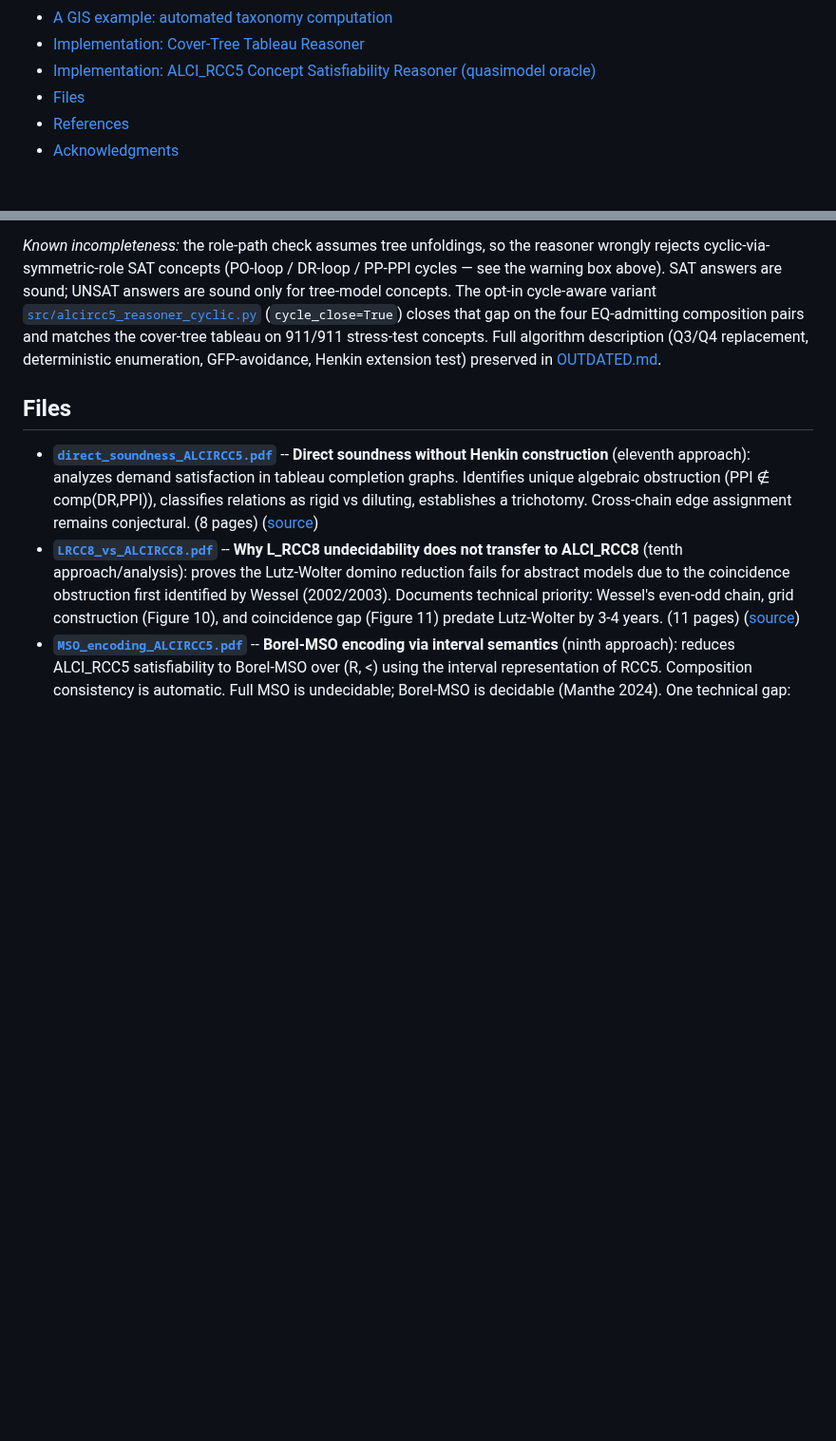
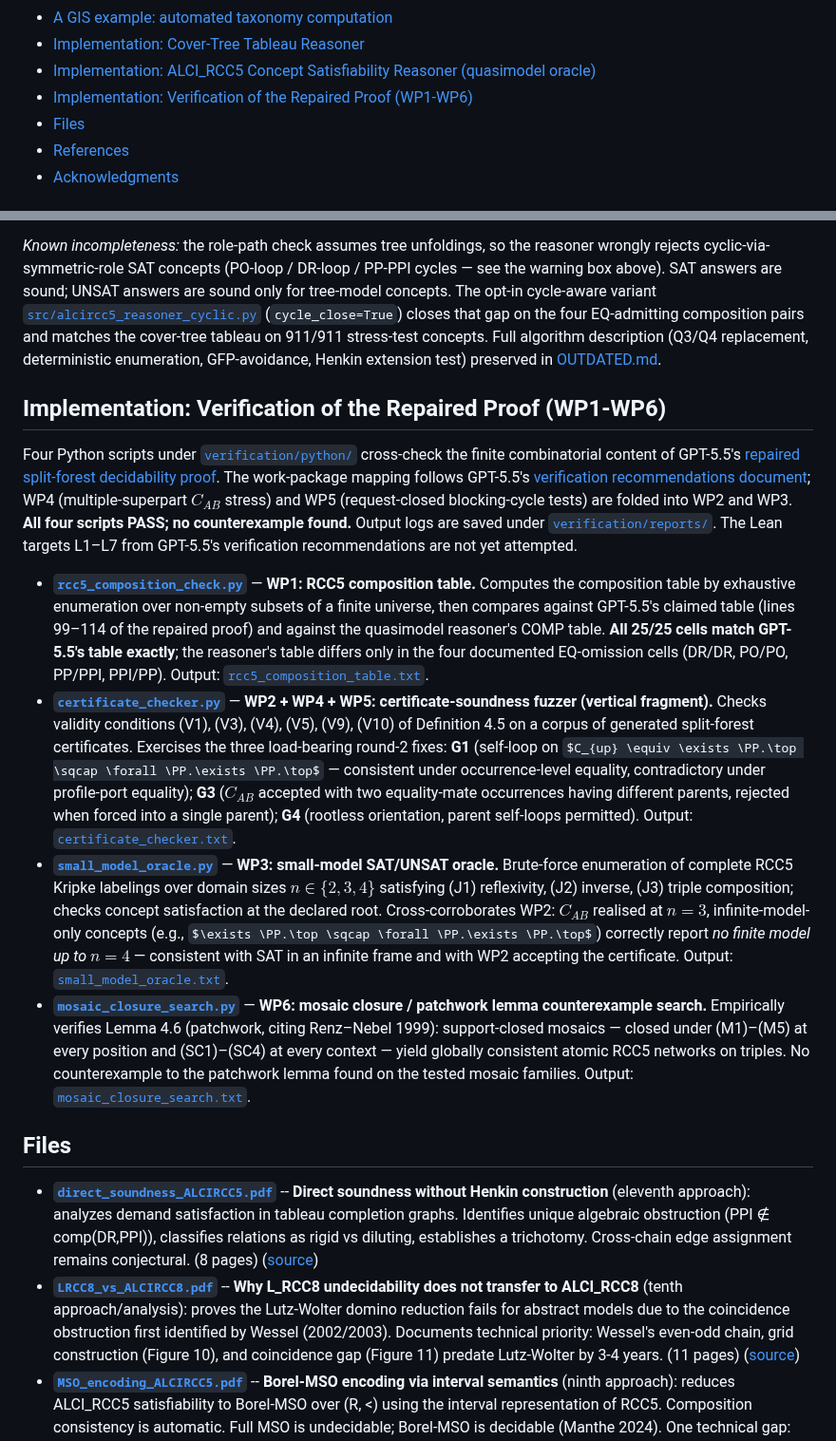
Before and after one commit to lambdamikel/alcircc5, a Markdown page: README.md, 2 parts joined by grey strips. Shown at 95% size. Drawn GitHub-style; some formulas as TeX source; blank space fills up the shorter version.

```diff
--- a/README.md
+++ b/README.md
@@ -14,6 +14,7 @@
 - [A GIS example: automated taxonomy computation](#a-gis-example-automated-taxonomy-computation)
 - [Implementation: Cover-Tree Tableau Reasoner](#implementation-cover-tree-tableau-reasoner)
 - [Implementation: ALCI\_RCC5 Concept Satisfiability Reasoner (quasimodel oracle)](#implementation-alci_rcc5-concept-satisfiability-reasoner-quasimodel-oracle)
+- [Implementation: Verification of the Repaired Proof (WP1-WP6)](#implementation-verification-of-the-repaired-proof-wp1-wp6)
 - [Files](#files)
 - [References](#references)
 - [Acknowledgments](#acknowledgments)
@@ -457,6 +458,15 @@ python3 decomposition_test.py --verbose # detailed output
 
 *Known incompleteness:* the role-path check assumes tree unfoldings, so the reasoner wrongly rejects cyclic-via-symmetric-role SAT concepts (PO-loop / DR-loop / PP-PPI cycles — see the warning box above). SAT answers are sound; UNSAT answers are sound only for tree-model concepts. The opt-in cycle-aware variant [`src/alcircc5_reasoner_cyclic.py`](https://github.com/lambdamikel/alcircc5/blob/master/src/alcircc5_reasoner_cyclic.py) (`cycle_close=True`) closes that gap on the four EQ-admitting composition pairs and matches the cover-tree tableau on 911/911 stress-test concepts. Full algorithm description (Q3/Q4 replacement, deterministic enumeration, GFP-avoidance, Henkin extension test) preserved in [OUTDATED.md](OUTDATED.md).
 
+## Implementation: Verification of the Repaired Proof (WP1-WP6)
+
+Four Python scripts under [`verification/python/`](https://github.com/lambdamikel/alcircc5/tree/master/verification/python) cross-check the finite combinatorial content of GPT-5.5's [repaired split-forest decidability proof](https://github.com/lambdamikel/alcircc5/blob/master/papers/gpt5.5_round2/repaired_split_forest_no_automata_proof.pdf). The work-package mapping follows GPT-5.5's [verification recommendations document](https://github.com/lambdamikel/alcircc5/blob/master/papers/gpt5.5_round2/verification_recommendations_for_claude.pdf); WP4 (multiple-superpart $C_{AB}$ stress) and WP5 (request-closed blocking-cycle tests) are folded into WP2 and WP3. **All four scripts PASS; no counterexample found.** Output logs are saved under [`verification/reports/`](https://github.com/lambdamikel/alcircc5/tree/master/verification/reports). The Lean targets L1–L7 from GPT-5.5's verification recommendations are not yet attempted.
+
+- [**`rcc5_composition_check.py`**](https://github.com/lambdamikel/alcircc5/blob/master/verification/python/rcc5_composition_check.py) — **WP1: RCC5 composition table.** Computes the composition table by exhaustive enumeration over non-empty subsets of a finite universe, then compares against GPT-5.5's claimed table (lines 99–114 of the repaired proof) and against the quasimodel reasoner's COMP table. **All 25/25 cells match GPT-5.5's table exactly**; the reasoner's table differs only in the four documented EQ-omission cells (DR/DR, PO/PO, PP/PPI, PPI/PP). Output: [`rcc5_composition_table.txt`](https://github.com/lambdamikel/alcircc5/blob/master/verification/reports/rcc5_composition_table.txt).
+- [**`certificate_checker.py`**](https://github.com/lambdamikel/alcircc5/blob/master/verification/python/certificate_checker.py) — **WP2 + WP4 + WP5: certificate-soundness fuzzer (vertical fragment).** Checks validity conditions (V1), (V3), (V4), (V5), (V9), (V10) of Definition 4.5 on a corpus of generated split-forest certificates. Exercises the three load-bearing round-2 fixes: **G1** (self-loop on $C_{up} \equiv \exists \PP.\top \sqcap \forall \PP.\exists \PP.\top$ — consistent under occurrence-level equality, contradictory under profile-port equality); **G3** ($C_{AB}$ accepted with two equality-mate occurrences having different parents, rejected when forced into a single parent); **G4** (rootless orientation, parent self-loops permitted). Output: [`certificate_checker.txt`](https://github.com/lambdamikel/alcircc5/blob/master/verification/reports/certificate_checker.txt).
+- [**`small_model_oracle.py`**](https://github.com/lambdamikel/alcircc5/blob/master/verification/python/small_model_oracle.py) — **WP3: small-model SAT/UNSAT oracle.** Brute-force enumeration of complete RCC5 Kripke labelings over domain sizes $n \in \{2, 3, 4\}$ satisfying (J1) reflexivity, (J2) inverse, (J3) triple composition; checks concept satisfaction at the declared root. Cross-corroborates WP2: $C_{AB}$ realised at $n=3$, infinite-model-only concepts (e.g., $\exists \PP.\top \sqcap \forall \PP.\exists \PP.\top$) correctly report *no finite model up to $n=4$* — consistent with SAT in an infinite frame and with WP2 accepting the certificate. Output: [`small_model_oracle.txt`](https://github.com/lambdamikel/alcircc5/blob/master/verification/reports/small_model_oracle.txt).
+- [**`mosaic_closure_search.py`**](https://github.com/lambdamikel/alcircc5/blob/master/verification/python/mosaic_closure_search.py) — **WP6: mosaic closure / patchwork lemma counterexample search.** Empirically verifies Lemma 4.6 (patchwork, citing Renz–Nebel 1999): support-closed mosaics — closed under (M1)–(M5) at every position and (SC1)–(SC4) at every context — yield globally consistent atomic RCC5 networks on triples. No counterexample to the patchwork lemma found on the tested mosaic families. Output: [`mosaic_closure_search.txt`](https://github.com/lambdamikel/alcircc5/blob/master/verification/reports/mosaic_closure_search.txt).
+
 ## Files
 
 - [**`direct_soundness_ALCIRCC5.pdf`**](https://github.com/lambdamikel/alcircc5/blob/master/papers/direct_soundness_ALCIRCC5.pdf) -- **Direct soundness without Henkin construction** (eleventh approach): analyzes demand satisfaction in tableau completion graphs. Identifies unique algebraic obstruction (PPI ∉ comp(DR,PPI)), classifies relations as rigid vs diluting, establishes a trichotomy. Cross-chain edge assignment remains conjectural. (8 pages) ([source](https://github.com/lambdamikel/alcircc5/blob/master/papers/direct_soundness_ALCIRCC5.tex))
```
Also changed, not shown: verification/README.md (added, +79 -0 lines).
